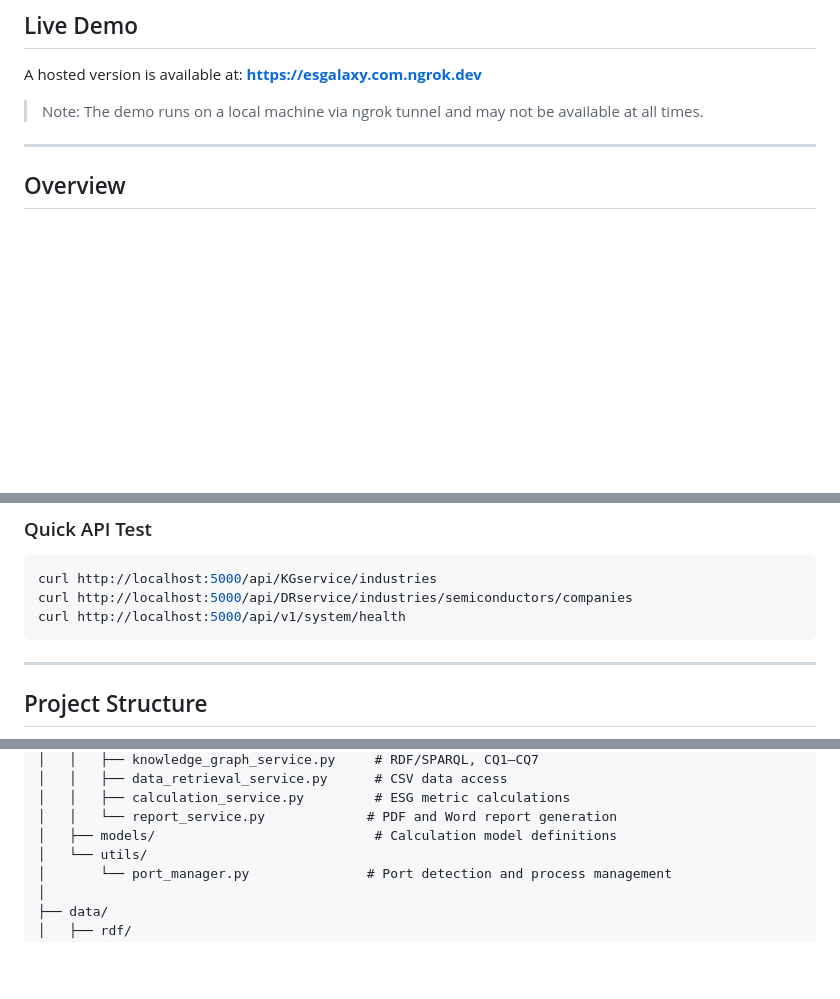
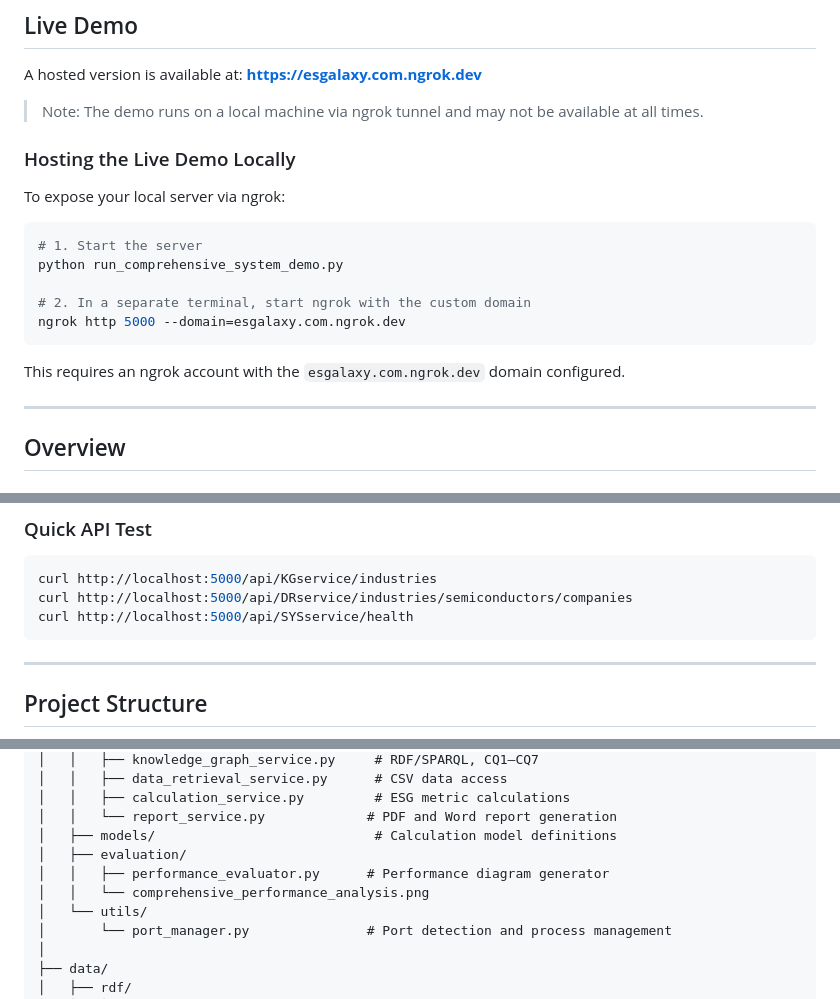
Before and after one commit to Inspiring-Ming/ESG-Metric-System, a Markdown page: README.md, 3 parts joined by grey strips. GitHub-like rendering; blank space fills up the shorter version.

Commit message:
Update README: fix v1 reference, add ngrok instructions, update project structure
- Replace /api/v1/system/health with /api/SYSservice/health in Quick API Test
- Remove obsolete Legacy Endpoints section
- Add ngrok live demo hosting instructions
- Add src/evaluation/ to project structure tree

````diff
--- a/README.md
+++ b/README.md
@@ -21,6 +21,20 @@ An ontology-driven ESG (Environmental, Social, and Governance) reporting system
 A hosted version is available at: **https://esgalaxy.com.ngrok.dev**
 
 > Note: The demo runs on a local machine via ngrok tunnel and may not be available at all times.
+
+### Hosting the Live Demo Locally
+
+To expose your local server via ngrok:
+
+```bash
+# 1. Start the server
+python run_comprehensive_system_demo.py
+
+# 2. In a separate terminal, start ngrok with the custom domain
+ngrok http 5000 --domain=esgalaxy.com.ngrok.dev
+```
+
+This requires an ngrok account with the `esgalaxy.com.ngrok.dev` domain configured.
 
 ---
 
@@ -78,7 +92,7 @@ The system starts on port 5000 (auto-increments if occupied). Open `http://local
 ```bash
 curl http://localhost:5000/api/KGservice/industries
 curl http://localhost:5000/api/DRservice/industries/semiconductors/companies
-curl http://localhost:5000/api/v1/system/health
+curl http://localhost:5000/api/SYSservice/health
 ```
 
 ---
@@ -99,6 +113,9 @@ ESG-Metric-System/
 │   │   ├── calculation_service.py         # ESG metric calculations
 │   │   └── report_service.py             # PDF and Word report generation
 │   ├── models/                            # Calculation model definitions
+│   ├── evaluation/
+│   │   ├── performance_evaluator.py      # Performance diagram generator
+│   │   └── comprehensive_performance_analysis.png
 │   └── utils/
 │       └── port_manager.py               # Port detection and process management
 │
````
Also changed, not shown: other parts of README.md (+0 -4 lines).
